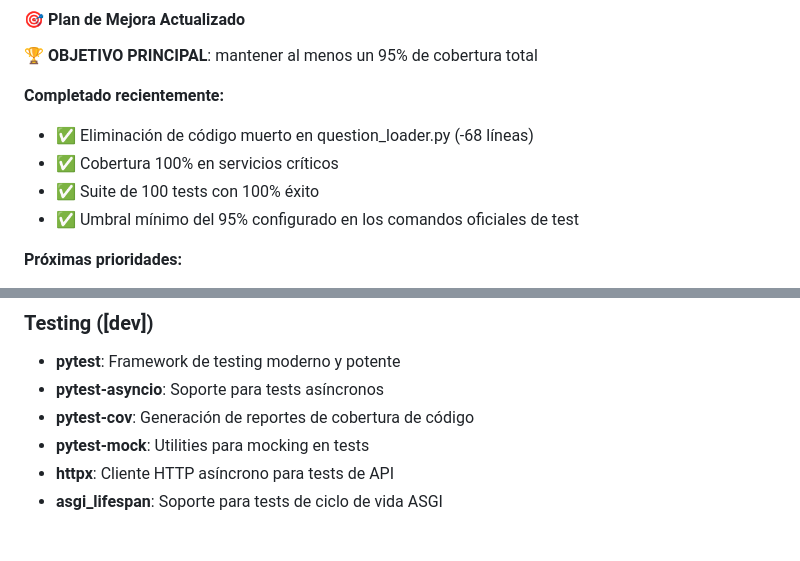
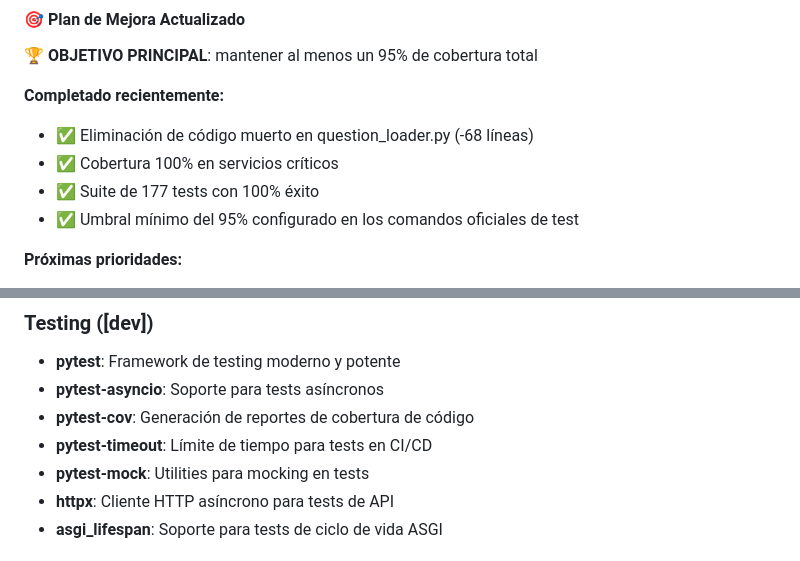
Before and after one commit to belcebus/per-tests, a Markdown page: README.md, 2 parts joined by grey strips. Rendered like a GitHub page.

```diff
--- a/README.md
+++ b/README.md
@@ -577,7 +577,7 @@ mutmut run
 **Completado recientemente:**
 - ✅ Eliminación de código muerto en question_loader.py (-68 líneas)
 - ✅ Cobertura 100% en servicios críticos
-- ✅ Suite de 100 tests con 100% éxito
+- ✅ Suite de 177 tests con 100% éxito
 - ✅ Umbral mínimo del 95% configurado en los comandos oficiales de test
 
 **Próximas prioridades:**
@@ -707,6 +707,7 @@ Los archivos siguen el mismo patrón para preguntas (YAML) y respuestas (JSON):
 - **pytest**: Framework de testing moderno y potente
 - **pytest-asyncio**: Soporte para tests asíncronos
 - **pytest-cov**: Generación de reportes de cobertura de código
+- **pytest-timeout**: Límite de tiempo para tests en CI/CD
 - **pytest-mock**: Utilities para mocking en tests
 - **httpx**: Cliente HTTP asíncrono para tests de API
 - **asgi_lifespan**: Soporte para tests de ciclo de vida ASGI
```
